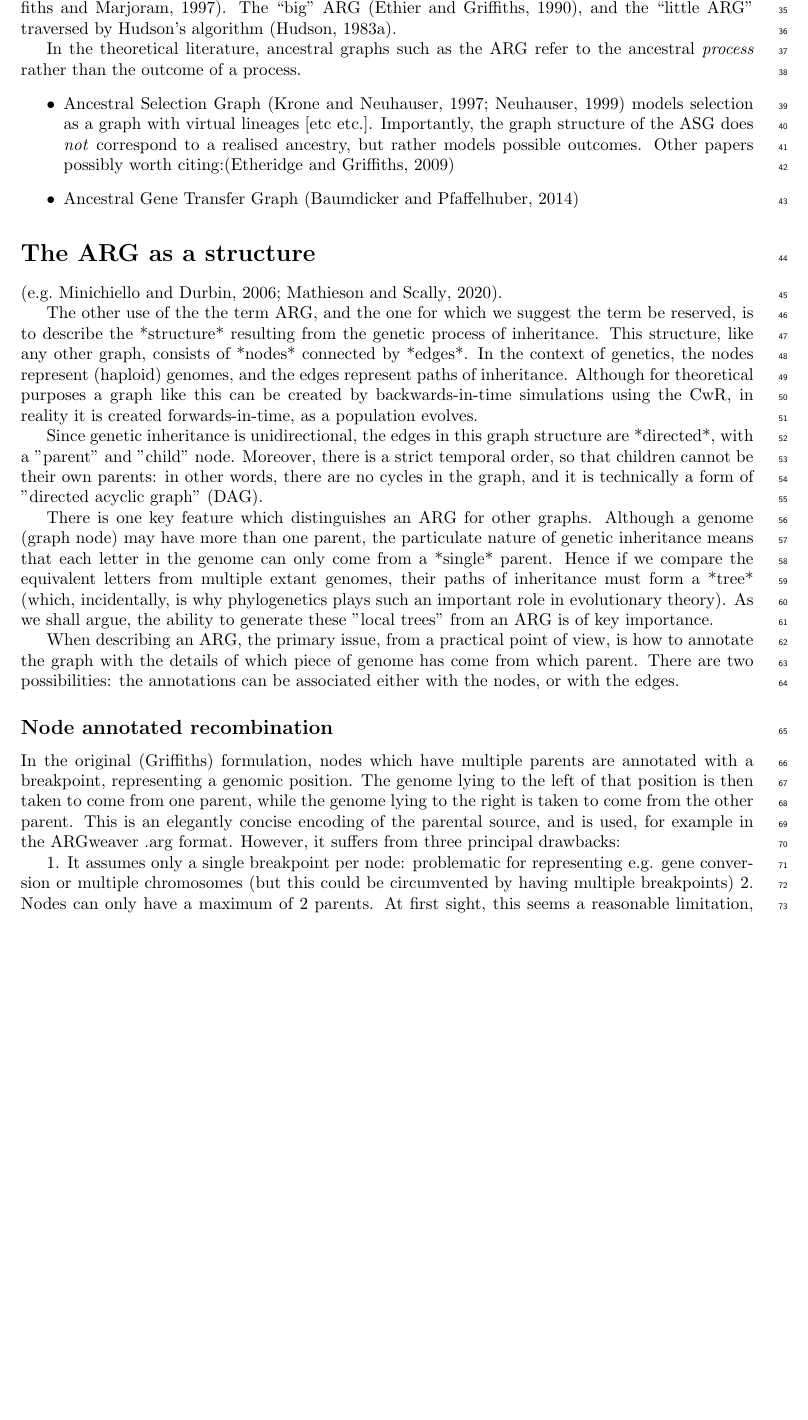
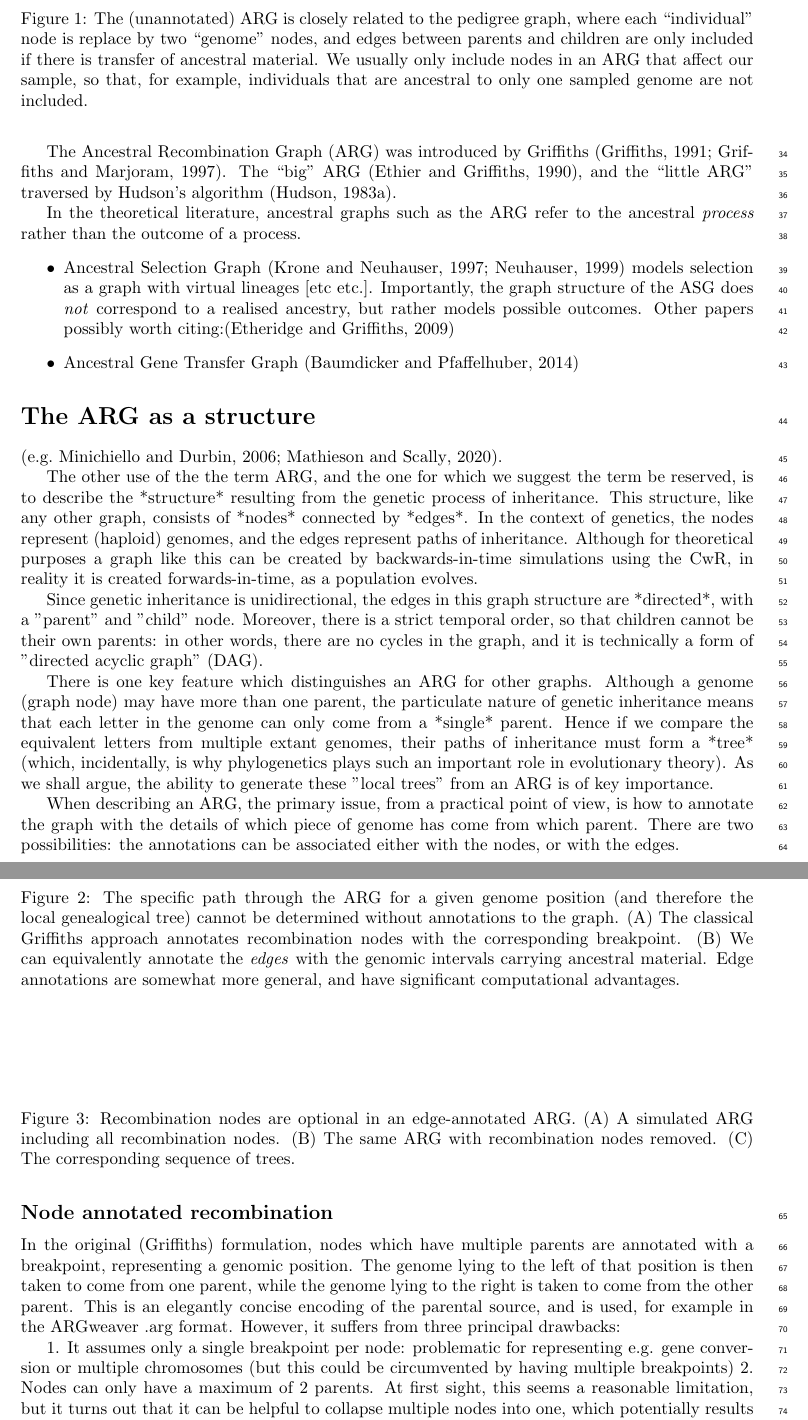
Before and after one commit to tskit-dev/what-is-an-arg-paper, a LaTeX paper (paper.tex): part of page 2 of 5 before the commit and two parts of pages 2 and 3 of 5 after it, the two joined at a grey line, cut at the place of the change, the shorter picture padded with empty space. Compiled offline with pdfLaTeX.

Commit message:
Placeholders for figures.

```diff
--- a/paper.tex
+++ b/paper.tex
@@ -95,6 +95,18 @@ Other papers possibly worth citing:\citep{etheridge2009coalescent}
 
 \citep[e.g.][]{minichiello2006mapping,mathieson2020ancestry}.
 
+\begin{figure}
+\vspace{5em}
+\caption{\label{fig-pedigree-and-arg}
+The (unannotated) ARG is closely related to the pedigree
+graph, where each ``individual'' node is replace by two ``genome''
+nodes, and edges between parents and children are only included if there is
+transfer of ancestral material. We usually only include nodes in an ARG
+that affect our sample, so that, for example, individuals that are ancestral
+to only one sampled genome are not included.}
+\end{figure}
+
+
 % HYW: this is a rough first pass. We should take care not to assume that the tree sequence
 % approach is the only encoding
 
@@ -128,6 +140,20 @@ When describing an ARG, the primary issue, from a practical point of view, is
 how to annotate the graph with the details of which piece of genome has come
 from which parent. There are two possibilities: the annotations can be
 associated either with the nodes, or with the edges.
+
+\begin{figure}
+\vspace{5em}
+% NB: not clear if this figure is better off on its own or should be
+% merged with the pedigree one.
+\caption{\label{fig-arg-annotations}
+The specific path through the ARG for a given genome position (and therefore
+the local genealogical tree) cannot be determined without annotations
+to the graph. (A) The classical Griffiths approach annotates recombination
+nodes with the corresponding breakpoint. (B) We can equivalently
+annotate the \emph{edges} with the genomic intervals carrying ancestral
+material. Edge annotations are somewhat more general, and have
+significant computational advantages.}
+\end{figure}
 
 \subsection*{Node annotated recombination}
 
@@ -163,6 +189,16 @@ library.
 % HYW: should discuss the link to biology & mitosis/meiosis: a "node" is
 % strictly a cell - it is shorthand to associate it with an "individual"
 
+\begin{figure}
+\vspace{5em}
+\caption{\label{fig-recombination-nodes}
+Recombination nodes are optional in an edge-annotated ARG. (A) A simulated
+ARG including all recombination nodes. (B) The same ARG with recombination
+nodes removed. (C) The corresponding sequence of trees.
+}
+\end{figure}
+
+
 \section*{ARG inference methods}
 Using the terminology developed here to classify ARGs, we review methods developed
 to infer ARGs. We focus our attention on some recent methods and discuss the
```
Also changed, not shown: paper.tex (8 more changed lines).
